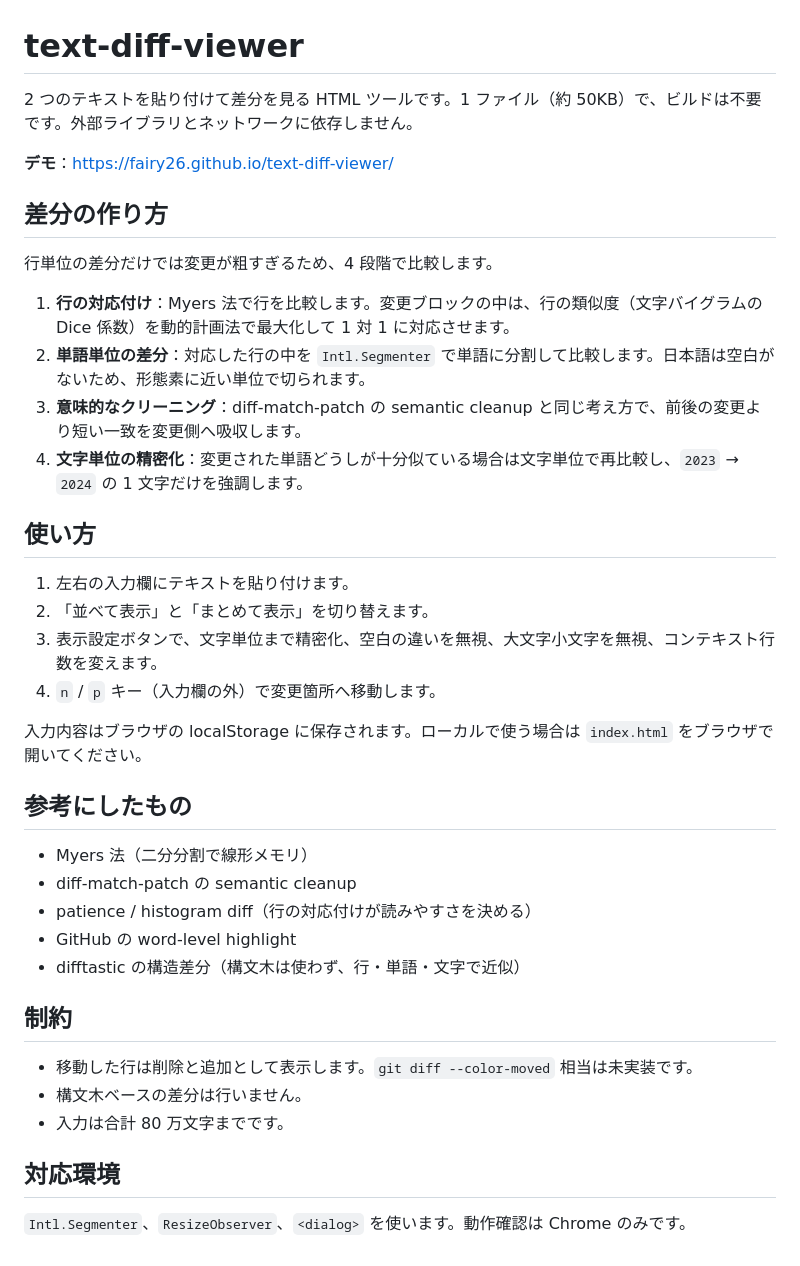
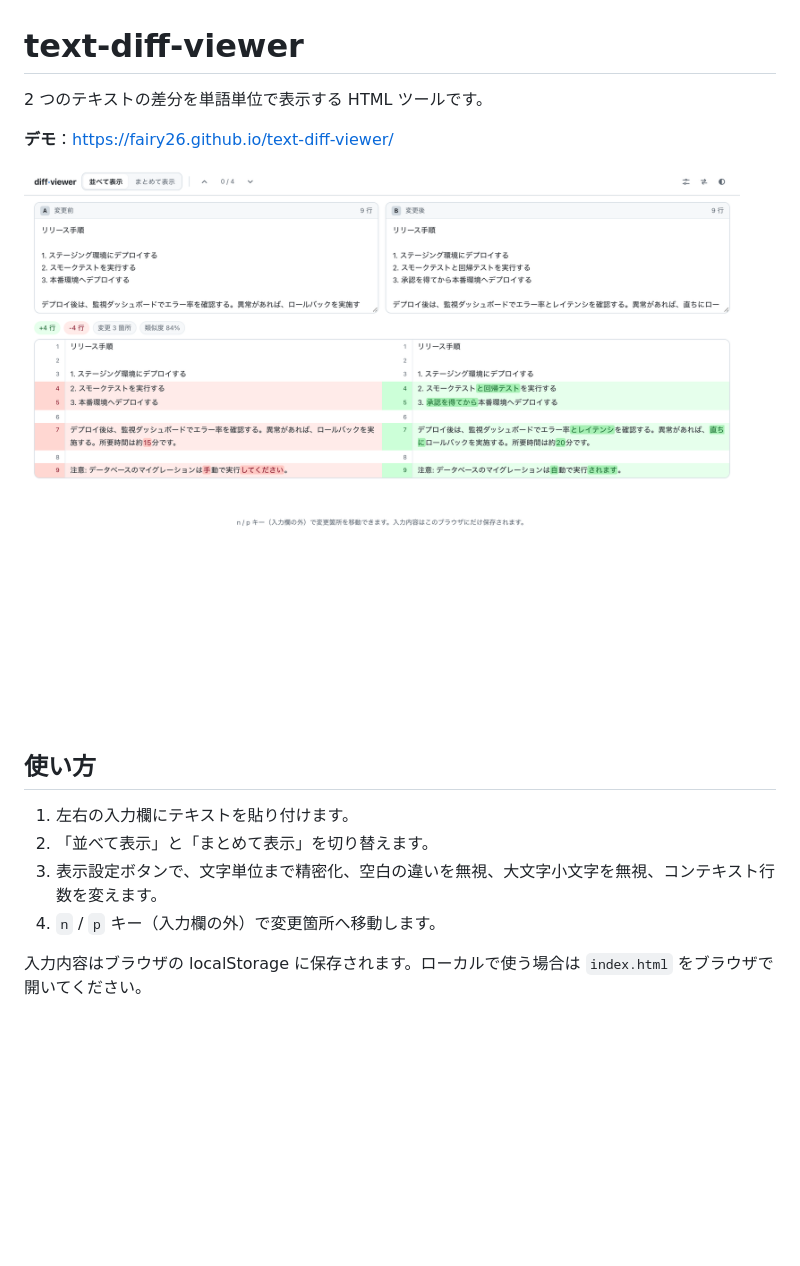
Before and after one commit to fairy26/text-diff-viewer, a Markdown page: README.md, the part around the change. Rendered like a GitHub page; pictures changed too: screenshot.png (added); blank space fills up the shorter version.

Commit message:
Replace README with a usage guide and screenshot

```diff
--- a/README.md
+++ b/README.md
@@ -1,17 +1,10 @@
 # text-diff-viewer
 
-2 つのテキストを貼り付けて差分を見る HTML ツールです。1 ファイル（約 50KB）で、ビルドは不要です。外部ライブラリとネットワークに依存しません。
+2 つのテキストの差分を単語単位で表示する HTML ツールです。
 
 **デモ**：https://fairy26.github.io/text-diff-viewer/
 
-## 差分の作り方
-
-行単位の差分だけでは変更が粗すぎるため、4 段階で比較します。
-
-1. **行の対応付け**：Myers 法で行を比較します。変更ブロックの中は、行の類似度（文字バイグラムの Dice 係数）を動的計画法で最大化して 1 対 1 に対応させます。
-2. **単語単位の差分**：対応した行の中を `Intl.Segmenter` で単語に分割して比較します。日本語は空白がないため、形態素に近い単位で切られます。
-3. **意味的なクリーニング**：diff-match-patch の semantic cleanup と同じ考え方で、前後の変更より短い一致を変更側へ吸収します。
-4. **文字単位の精密化**：変更された単語どうしが十分似ている場合は文字単位で再比較し、`2023` → `2024` の 1 文字だけを強調します。
+![並べて表示のスクリーンショット](screenshot.png)
 
 ## 使い方
 
@@ -21,21 +14,3 @@
 4. `n` / `p` キー（入力欄の外）で変更箇所へ移動します。
 
 入力内容はブラウザの localStorage に保存されます。ローカルで使う場合は `index.html` をブラウザで開いてください。
-
-## 参考にしたもの
-
-- Myers 法（二分分割で線形メモリ）
-- diff-match-patch の semantic cleanup
-- patience / histogram diff（行の対応付けが読みやすさを決める）
-- GitHub の word-level highlight
-- difftastic の構造差分（構文木は使わず、行・単語・文字で近似）
-
-## 制約
-
-- 移動した行は削除と追加として表示します。`git diff --color-moved` 相当は未実装です。
-- 構文木ベースの差分は行いません。
-- 入力は合計 80 万文字までです。
-
-## 対応環境
-
-`Intl.Segmenter`、`ResizeObserver`、`<dialog>` を使います。動作確認は Chrome のみです。
```
